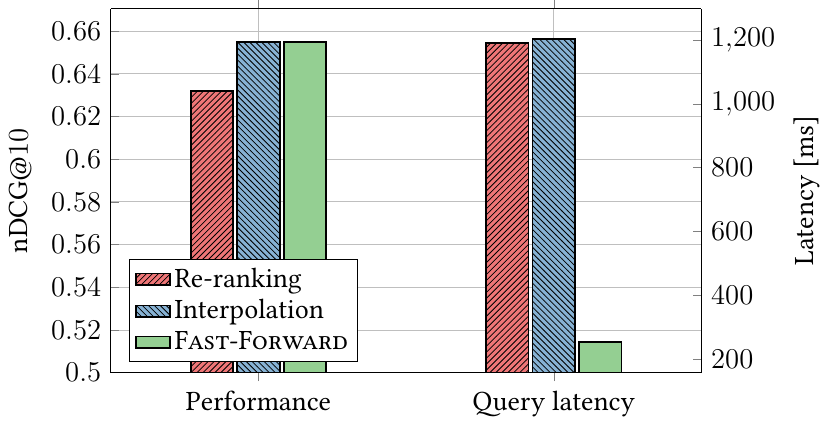
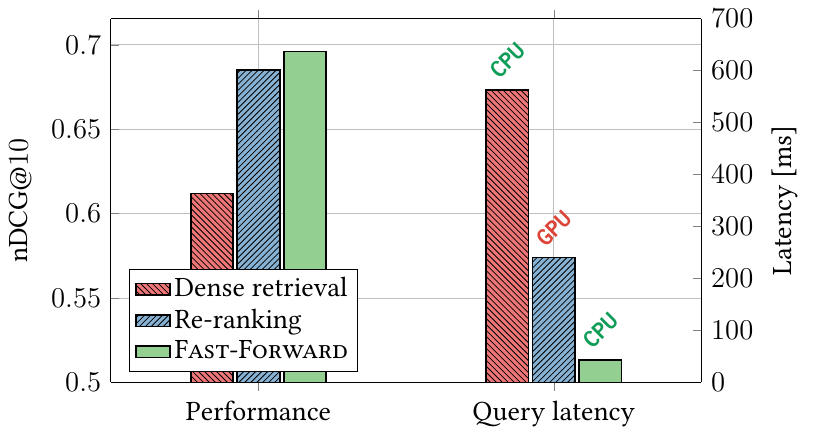
Before and after one commit to mrjleo/slides, a LaTeX figure (phd/img/fast_forward/results/comparison.tex): the whole page. Compiled offline with pdfLaTeX.

Commit message:
ff indexes: update comparison

```diff
--- a/phd/img/fast_forward/results/comparison.tex
+++ b/phd/img/fast_forward/results/comparison.tex
@@ -18,7 +18,11 @@
             ymin=0.5,
             ylabel={\ndcg@\num{10}},
             area legend,
-            legend entries={Re-ranking, Interpolation, \fastforward{}},
+            legend entries={
+                    Dense retrieval,
+                    Re-ranking,
+                    \fastforward{},
+                },
             legend cell align={left},
             legend pos=south west,
         ]
@@ -28,31 +32,29 @@
             draw=black,
             thick,
             postaction={
-                    pattern=north east lines
+                    pattern=north west lines
                 },
         ] plot coordinates {
-                (1,0.632)
+                (1,0.612)
             };
-
         \addplot[
             ybar,
             plotColor2*,
             draw=black,
             thick,
             postaction={
-                    pattern=north west lines
+                    pattern=north east lines
                 },
         ] plot coordinates {
-                (1,0.655)
+                (1,0.685)
             };
-
         \addplot[
             ybar,
             plotColor3*,
             draw=black,
             thick,
         ] plot coordinates {
-                (1,0.655)
+                (1,0.696)
             };
     \end{axis}
 
@@ -67,7 +69,14 @@
             xticklabels={},
             xmin=0.5,
             xmax=2.5,
+            ymin=0,
+            ymax=700,
             ylabel={Latency [ms]},
+            nodes near coords,
+            nodes near coords style={
+                    anchor=south,
+                },
+            point meta=explicit symbolic,
         ]
         \addplot[
             ybar,
```
Also changed, not shown: phd/img/fast_forward/results/comparison.tex (12 more changed lines).
